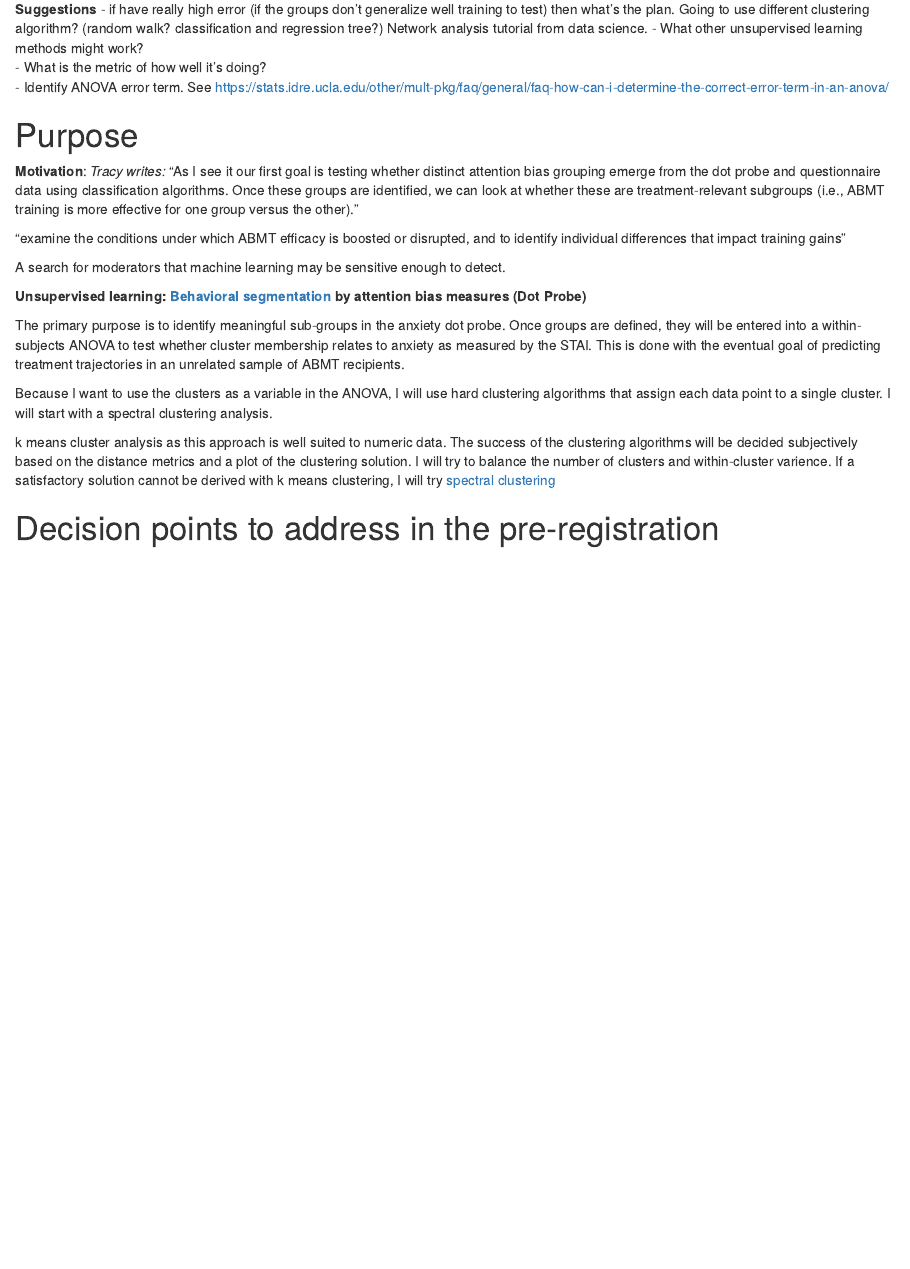
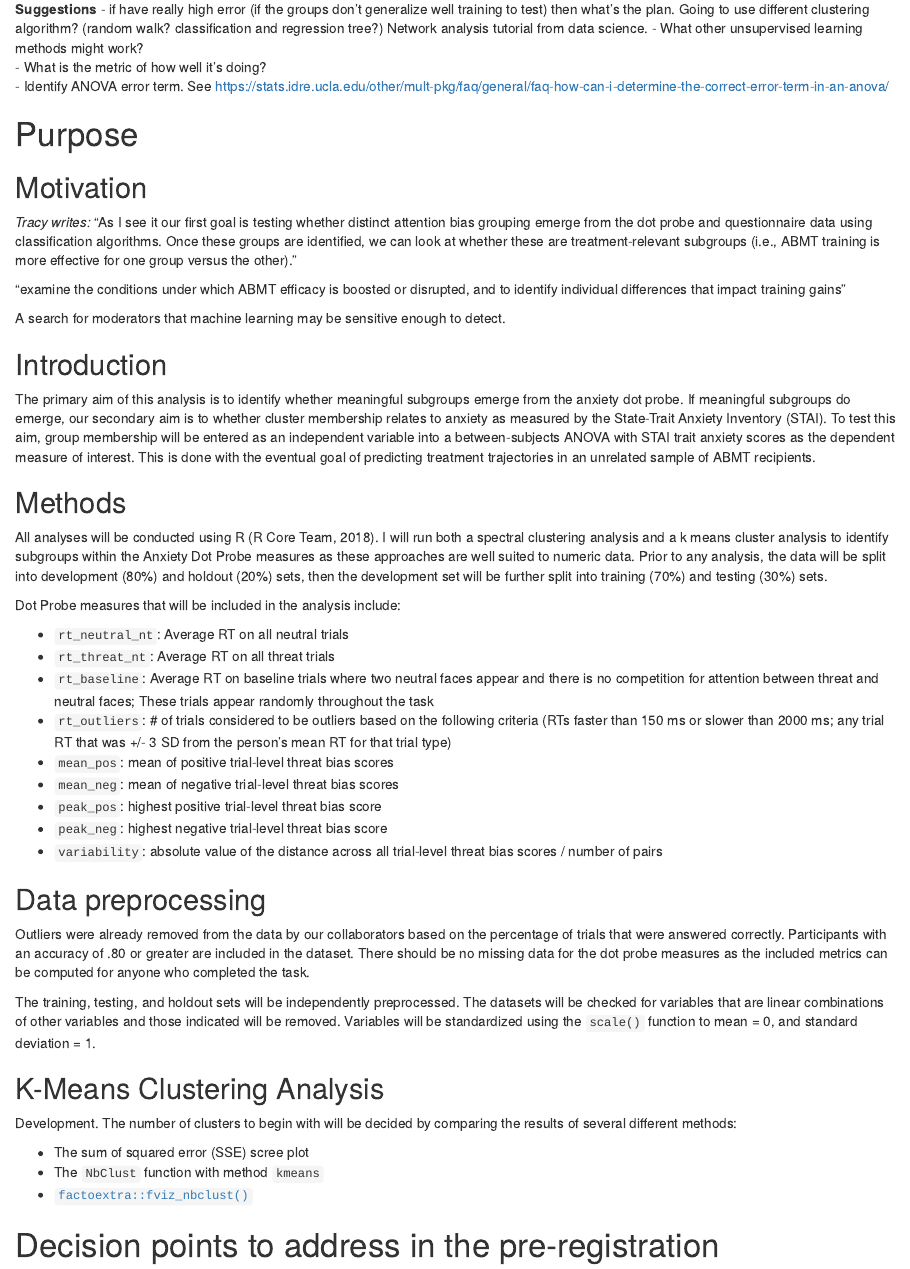
Before and after one commit to kdestasio/hc_analysis, an R Markdown document (analysis_clustering.Rmd): the page in a window 1100 px wide, from 520 px down before the commit and from 620 px down after it, so that both start at the same text. Rendered offline with R 4.5, knitr and Pandoc, with nearby package versions.

Commit message:
write more & add resources

```diff
--- a/analysis_clustering.Rmd
+++ b/analysis_clustering.Rmd
@@ -36,20 +36,45 @@ knitr::opts_chunk$set(echo = TRUE)
 
 
 # Purpose
+## Motivation
 
-**Motivation**: *Tracy writes:* "As I see it our first goal is testing whether distinct attention bias grouping emerge from the dot probe and questionnaire data using classification algorithms. Once these groups are identified, we can look at whether these are treatment-relevant subgroups (i.e., ABMT training is more effective for one group versus the other)."
+*Tracy writes:* "As I see it our first goal is testing whether distinct attention bias grouping emerge from the dot probe and questionnaire data using classification algorithms. Once these groups are identified, we can look at whether these are treatment-relevant subgroups (i.e., ABMT training is more effective for one group versus the other)."
 
 "examine the conditions under which ABMT efficacy is boosted or disrupted, and to identify individual differences that impact training gains"
 
 A search for moderators that machine learning may be sensitive enough to detect.
 
-**Unsupervised learning: [Behavioral segmentation](https://www.datascience.com/blog/k-means-clustering) by attention bias measures (Dot Probe)**
+## Introduction
+The primary aim of this analysis is to identify whether meaningful subgroups emerge from the anxiety dot probe. If meaningful subgroups do emerge, our secondary aim is to whether cluster membership relates to anxiety as measured by the State-Trait Anxiety Inventory (STAI). To test this aim, group membership will be entered as an independent variable into a between-subjects ANOVA with STAI trait anxiety scores as the dependent measure of interest. This is done with the eventual goal of predicting treatment trajectories in an unrelated sample of ABMT recipients.
 
-The primary purpose is to identify meaningful sub-groups in the anxiety dot probe. Once groups are defined, they will be entered into a within-subjects ANOVA to test whether cluster membership relates to anxiety as measured by the STAI. This is done with the eventual goal of predicting treatment trajectories in an unrelated sample of ABMT recipients.
+## Methods
+All analyses will be conducted using R (R Core Team, 2018). I will run both a spectral clustering analysis and a k means cluster analysis to identify subgroups within the Anxiety Dot Probe measures as these approaches are well suited to numeric data. Prior to any analysis, the data will be split into development (80%) and holdout (20%) sets, then the development set will be further split into training (70%) and testing (30%) sets.
 
-Because I want to use the clusters as a variable in the ANOVA, I will use hard clustering algorithms that assign each data point to a single cluster. I will start with a spectral clustering analysis.
 
-k  means cluster analysis as this approach is well suited to numeric data. The success of the clustering algorithms will be decided subjectively based on the distance metrics and a plot of the clustering solution. I will try to balance the number of clusters and within-cluster varience. If a satisfactory solution cannot be derived with k means clustering, I will try [spectral clustering](http://www.di.fc.ul.pt/~jpn/r/spectralclustering/spectralclustering.html)
+Dot Probe measures that will be included in the analysis include:
+
+- `rt_neutral_nt`: Average RT on all neutral trials
+- `rt_threat_nt`: Average RT on all threat trials
+- `rt_baseline`: Average RT on baseline trials where two neutral faces appear and there is no competition for attention between threat and neutral faces; These trials appear randomly throughout the task
+- `rt_outliers`: # of trials considered to be outliers based on the following criteria (RTs faster than 150 ms or slower than 2000 ms; any trial RT that was +/- 3 SD from the person’s mean RT for that trial type)
+- `mean_pos`: mean of positive trial-level threat bias scores
+- `mean_neg`: mean of negative trial-level threat bias scores
+- `peak_pos`: highest positive trial-level threat bias score
+- `peak_neg`: highest negative trial-level threat bias score
+- `variability`: absolute value of the distance across all trial-level threat bias scores / number of pairs
+
+## Data preprocessing
+Outliers were already removed from the data by our collaborators based on the percentage of trials that were answered correctly. Participants with an accuracy of .80 or greater are included in the dataset. There should be no missing data for the dot probe measures as the included metrics can be computed for anyone who completed the task.
+
+The training, testing, and holdout sets will be independently preprocessed. The datasets will be checked for variables that are linear combinations of other variables and those indicated will be removed. Variables will be standardized using the `scale()` function to mean = 0, and standard deviation = 1.
+
+## K-Means Clustering Analysis
+Development. The number of clusters to begin with will be decided by comparing the results of several different methods:
+
+- The sum of squared error (SSE) scree plot
+- The `NbClust` function with method `kmeans`
+- [`factoextra::fviz_nbclust()`](https://www.datanovia.com/en/blog/types-of-clustering-methods-overview-and-quick-start-r-code/)
+
 
 
 # Decision points to address in the pre-registration
```
Also changed, not shown: analysis_clustering.Rmd (2 more changed lines).
